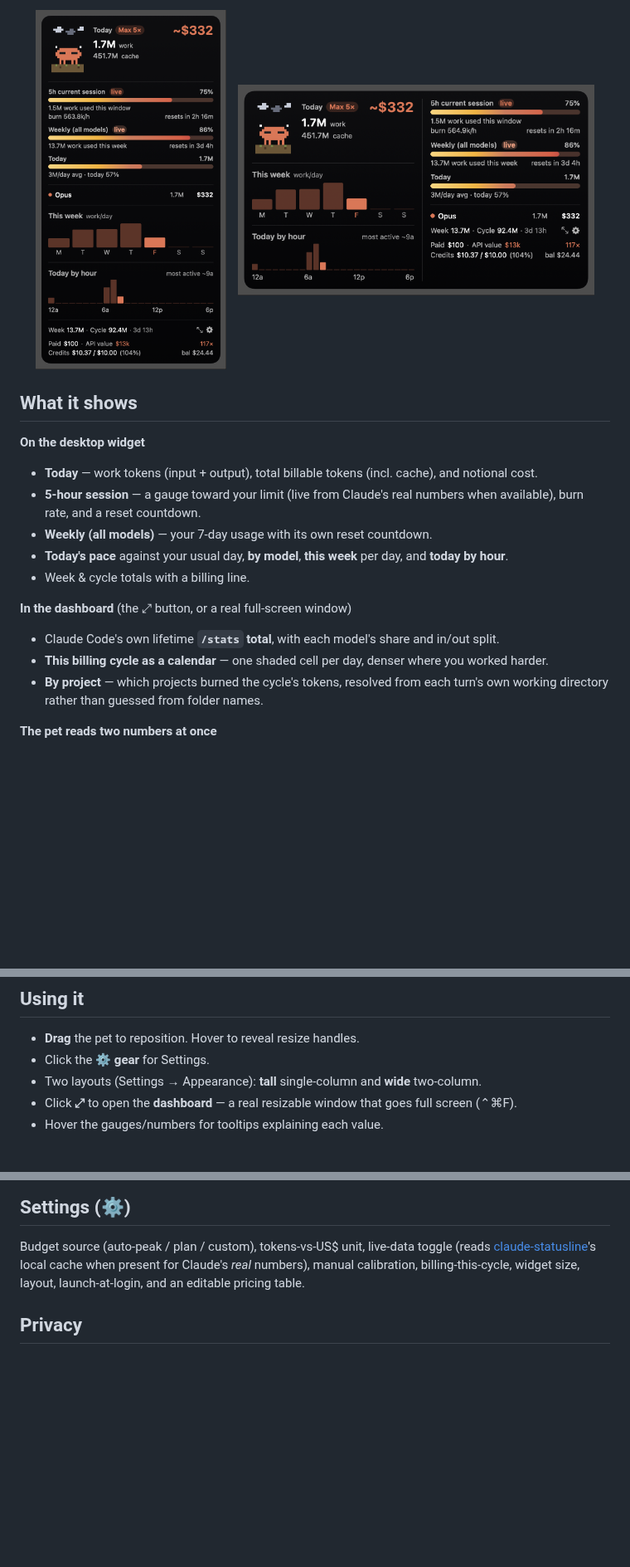
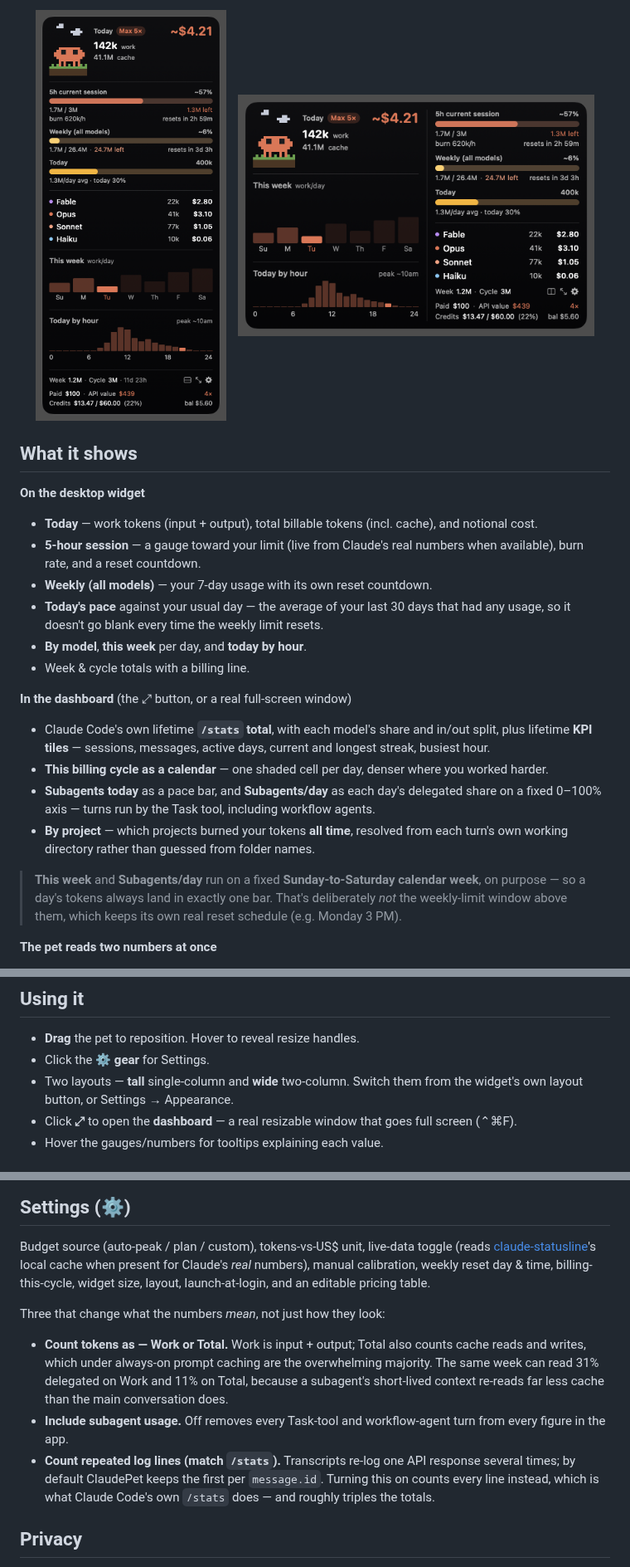
Before and after one commit to jjnnaappaatt/ClaudePet, a Markdown page: README.md, 3 parts joined by grey strips. Shown at 83% size. Drawn GitHub-style; pictures changed too: docs/widget-compact.png, docs/widget-large.png; blank space fills up the shorter version.

```diff
--- a/README.md
+++ b/README.md
@@ -25,15 +25,24 @@ The pet's design is an original code-drawn homage to **Clawd**, the Claude Code
 - **5-hour session** — a gauge toward your limit (live from Claude's real numbers when available),
   burn rate, and a reset countdown.
 - **Weekly (all models)** — your 7-day usage with its own reset countdown.
-- **Today's pace** against your usual day, **by model**, **this week** per day, and **today by hour**.
+- **Today's pace** against your usual day — the average of your last 30 days that had any usage, so
+  it doesn't go blank every time the weekly limit resets.
+- **By model**, **this week** per day, and **today by hour**.
 - Week & cycle totals with a billing line.
 
 **In the dashboard** (the ⤢ button, or a real full-screen window)
 
-- Claude Code's own lifetime **`/stats` total**, with each model's share and in/out split.
+- Claude Code's own lifetime **`/stats` total**, with each model's share and in/out split, plus
+  lifetime **KPI tiles** — sessions, messages, active days, current and longest streak, busiest hour.
 - **This billing cycle as a calendar** — one shaded cell per day, denser where you worked harder.
-- **By project** — which projects burned the cycle's tokens, resolved from each turn's own working
-  directory rather than guessed from folder names.
+- **Subagents today** as a pace bar, and **Subagents/day** as each day's delegated share on a fixed
+  0–100% axis — turns run by the Task tool, including workflow agents.
+- **By project** — which projects burned your tokens **all time**, resolved from each turn's own
+  working directory rather than guessed from folder names.
+
+> **This week** and **Subagents/day** run on a fixed **Sunday-to-Saturday calendar week**, on purpose
+> — so a day's tokens always land in exactly one bar. That's deliberately *not* the weekly-limit
+> window above them, which keeps its own real reset schedule (e.g. Monday 3 PM).
 
 **The pet reads two numbers at once**
 
@@ -60,7 +69,8 @@ its position. Enable **Launch at login** in Settings to keep it around.
 
 - **Drag** the pet to reposition. Hover to reveal resize handles.
 - Click the **⚙ gear** for Settings.
-- Two layouts (Settings → Appearance): **tall** single-column and **wide** two-column.
+- Two layouts — **tall** single-column and **wide** two-column. Switch them from the widget's own
+  layout button, or Settings → Appearance.
 - Click **⤢** to open the **dashboard** — a real resizable window that goes full screen (⌃⌘F).
 - Hover the gauges/numbers for tooltips explaining each value.
 
@@ -92,8 +102,20 @@ touches your token or the network.
 
 Budget source (auto-peak / plan / custom), tokens-vs-US$ unit, live-data toggle (reads
 [claude-statusline](https://github.com/andrewii23/claude-statusline)'s local cache when present
-for Claude's *real* numbers), manual calibration, billing-this-cycle, widget size, layout,
-launch-at-login, and an editable pricing table.
+for Claude's *real* numbers), manual calibration, weekly reset day & time, billing-this-cycle,
+widget size, layout, launch-at-login, and an editable pricing table.
+
+Three that change what the numbers *mean*, not just how they look:
+
+- **Count tokens as — Work or Total.** Work is input + output; Total also counts cache reads and
+  writes, which under always-on prompt caching are the overwhelming majority. The same week can read
+  31% delegated on Work and 11% on Total, because a subagent's short-lived context re-reads far less
+  cache than the main conversation does.
+- **Include subagent usage.** Off removes every Task-tool and workflow-agent turn from every figure
+  in the app.
+- **Count repeated log lines (match `/stats`).** Transcripts re-log one API response several times;
+  by default ClaudePet keeps the first per `message.id`. Turning this on counts every line instead,
+  which is what Claude Code's own `/stats` does — and roughly triples the totals.
 
 ## Privacy
 
```
Also changed, not shown: other parts of README.md (+1 -1 lines), CHANGELOG.md (+21 -0 lines), 2 other files.
